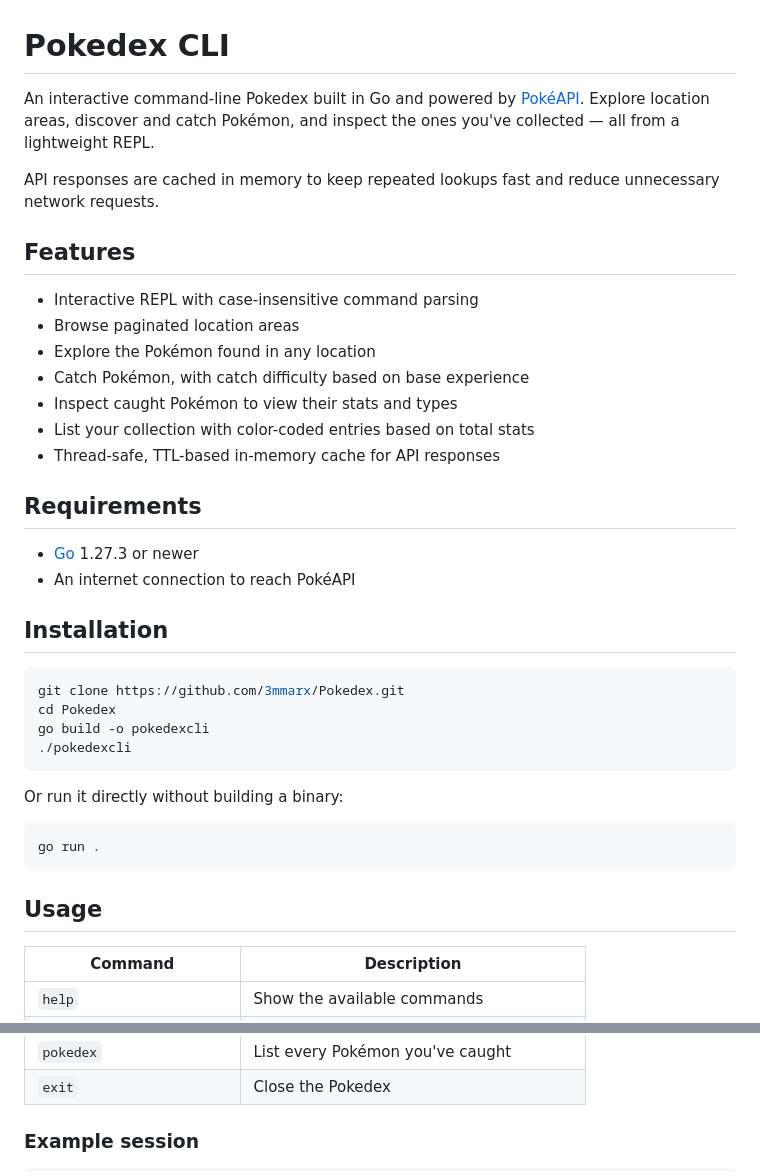
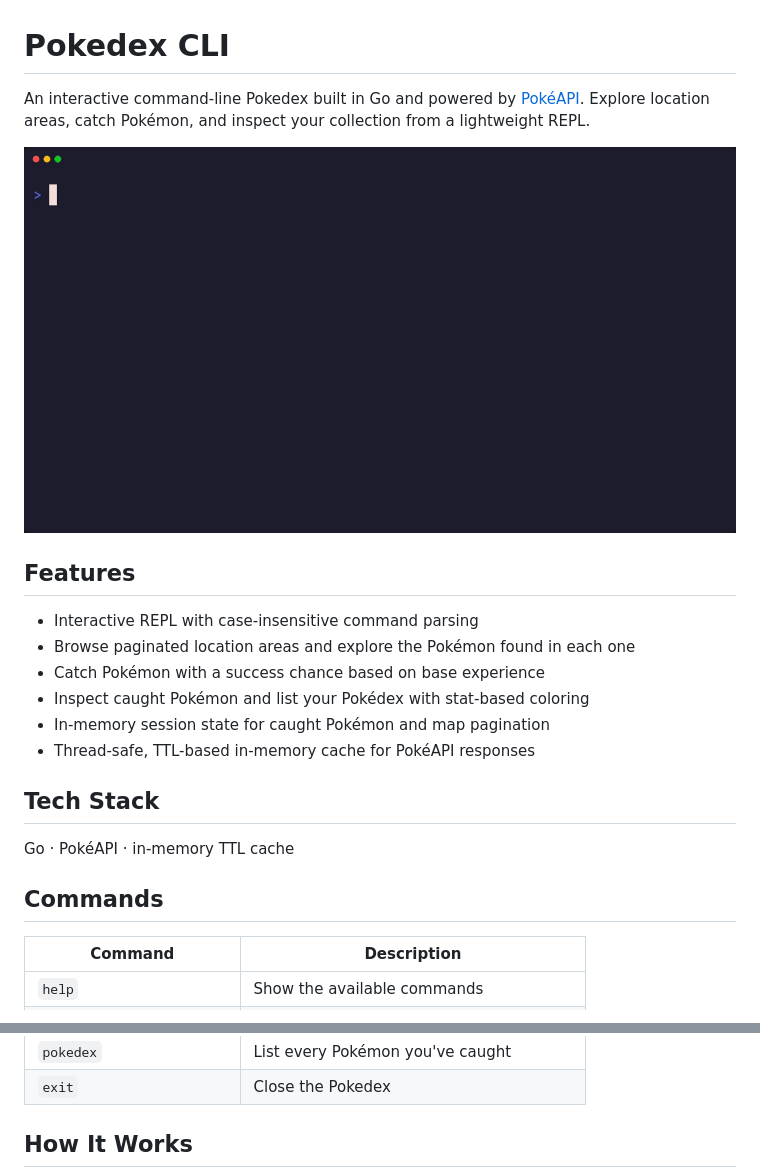
Before and after one commit to 3mmarx/Pokedex, a Markdown page: README.md, 2 parts joined by grey strips. Rendered like a GitHub page; pictures changed too: docs/demo.gif (added).

Commit message:
docs: refresh README and add demo

````diff
--- a/README.md
+++ b/README.md
@@ -1,40 +1,23 @@
 # Pokedex CLI
 
-An interactive command-line Pokedex built in Go and powered by [PokéAPI](https://pokeapi.co/). Explore location areas, discover and catch Pokémon, and inspect the ones you've collected — all from a lightweight REPL.
+An interactive command-line Pokedex built in Go and powered by [PokéAPI](https://pokeapi.co/). Explore location areas, catch Pokémon, and inspect your collection from a lightweight REPL.
 
-API responses are cached in memory to keep repeated lookups fast and reduce unnecessary network requests.
+![Pokedex CLI demo showing explore, catch, inspect, and pokedex commands](docs/demo.gif)
 
 ## Features
 
 - Interactive REPL with case-insensitive command parsing
-- Browse paginated location areas
-- Explore the Pokémon found in any location
-- Catch Pokémon, with catch difficulty based on base experience
-- Inspect caught Pokémon to view their stats and types
-- List your collection with color-coded entries based on total stats
-- Thread-safe, TTL-based in-memory cache for API responses
+- Browse paginated location areas and explore the Pokémon found in each one
+- Catch Pokémon with a success chance based on base experience
+- Inspect caught Pokémon and list your Pokédex with stat-based coloring
+- In-memory session state for caught Pokémon and map pagination
+- Thread-safe, TTL-based in-memory cache for PokéAPI responses
 
-## Requirements
+## Tech Stack
 
-- [Go](https://go.dev/dl/) 1.27.3 or newer
-- An internet connection to reach PokéAPI
+Go · PokéAPI · in-memory TTL cache
 
-## Installation
-
-```bash
-git clone https://github.com/3mmarx/Pokedex.git
-cd Pokedex
-go build -o pokedexcli
-./pokedexcli
-```
-
-Or run it directly without building a binary:
-
-```bash
-go run .
-```
-
-## Usage
+## Commands
 
 | Command | Description |
 | --- | --- |
@@ -47,5 +30,5 @@ go run .
 | `pokedex` | List every Pokémon you've caught |
 | `exit` | Close the Pokedex |
 
-### Example session
+## How It Works
 
````
Also changed, not shown: other parts of README.md (+27 -60 lines), 2 other files.
